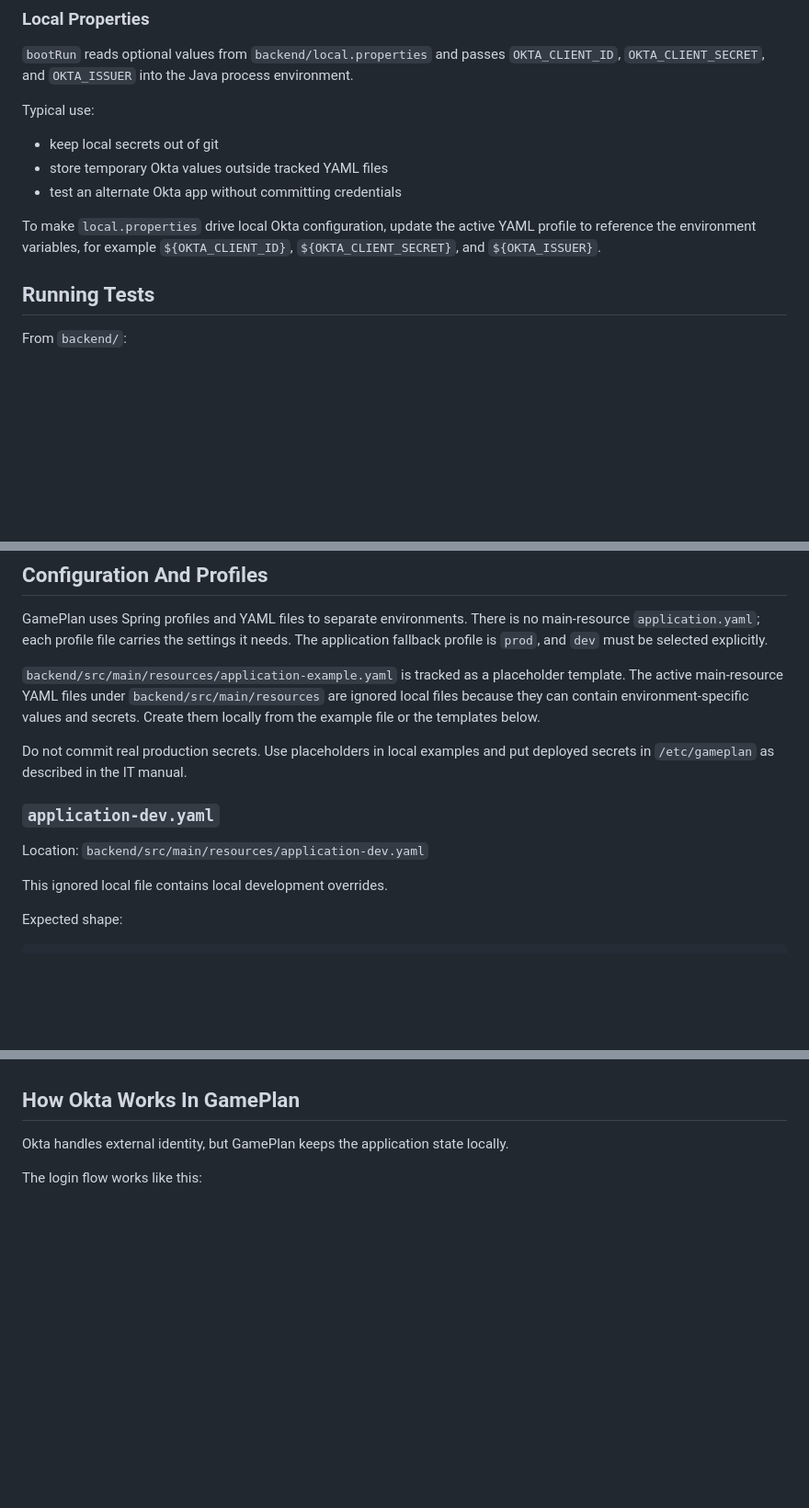
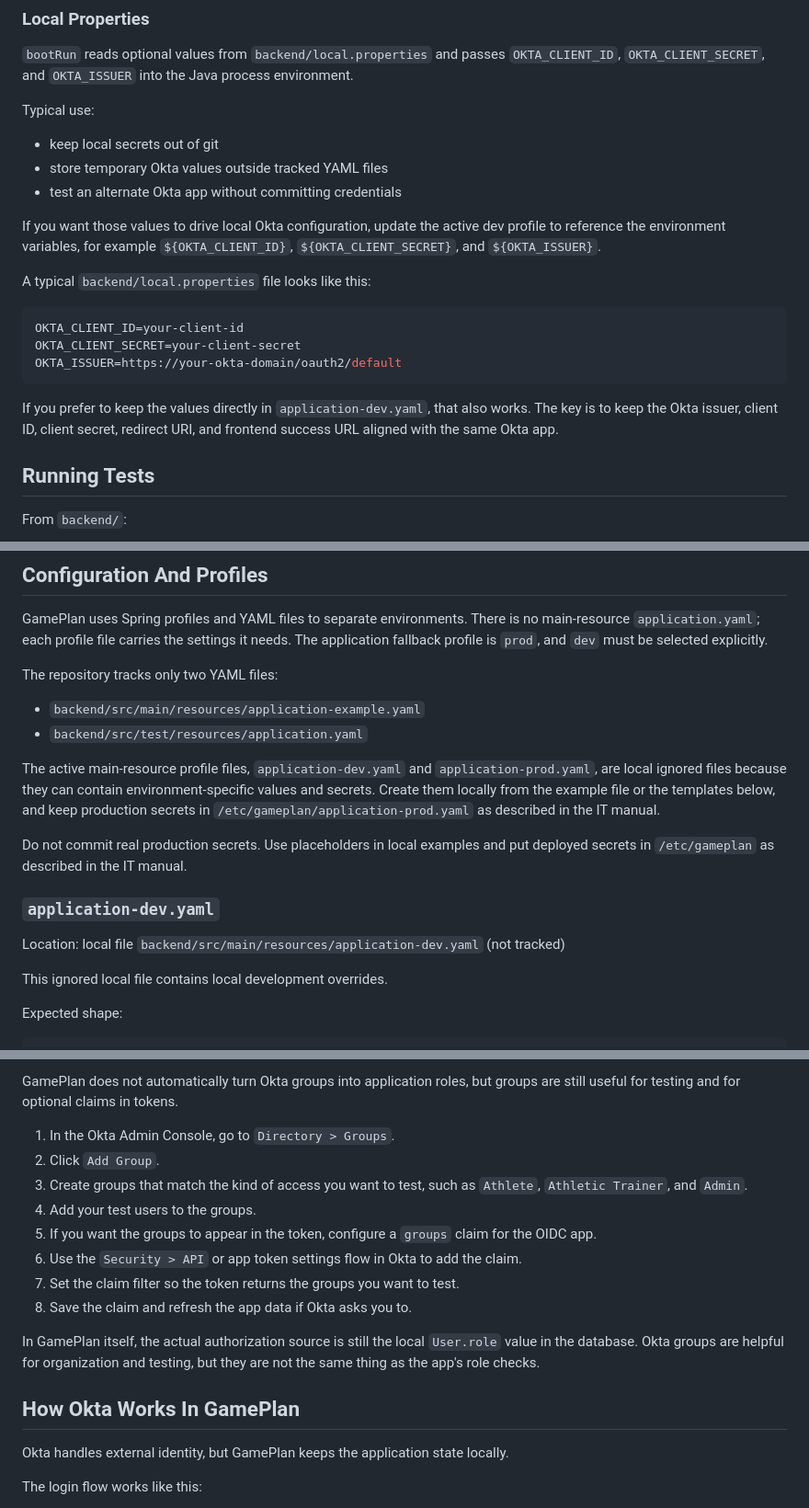
Before and after one commit to mollyoconnorr/GamePlan, a Markdown page: documentation/manuals/BackendDeveloperGuide.md, 3 parts joined by grey strips. Shown at 92% size. Rendered like a GitHub page; blank space fills up the shorter version.

Commit message:
Document IT and Okta setup

````diff
--- a/documentation/manuals/BackendDeveloperGuide.md
+++ b/documentation/manuals/BackendDeveloperGuide.md
@@ -152,7 +153,17 @@ Typical use:
 - store temporary Okta values outside tracked YAML files
 - test an alternate Okta app without committing credentials
 
-To make `local.properties` drive local Okta configuration, update the active YAML profile to reference the environment variables, for example `${OKTA_CLIENT_ID}`, `${OKTA_CLIENT_SECRET}`, and `${OKTA_ISSUER}`.
+If you want those values to drive local Okta configuration, update the active dev profile to reference the environment variables, for example `${OKTA_CLIENT_ID}`, `${OKTA_CLIENT_SECRET}`, and `${OKTA_ISSUER}`.
+
+A typical `backend/local.properties` file looks like this:
+
+```properties
+OKTA_CLIENT_ID=your-client-id
+OKTA_CLIENT_SECRET=your-client-secret
+OKTA_ISSUER=https://your-okta-domain/oauth2/default
+```
+
+If you prefer to keep the values directly in `application-dev.yaml`, that also works. The key is to keep the Okta issuer, client ID, client secret, redirect URI, and frontend success URL aligned with the same Okta app.
 
 ## Running Tests
 
@@ -176,13 +187,18 @@ The test suite includes:
 
 GamePlan uses Spring profiles and YAML files to separate environments. There is no main-resource `application.yaml`; each profile file carries the settings it needs. The application fallback profile is `prod`, and `dev` must be selected explicitly.
 
-`backend/src/main/resources/application-example.yaml` is tracked as a placeholder template. The active main-resource YAML files under `backend/src/main/resources` are ignored local files because they can contain environment-specific values and secrets. Create them locally from the example file or the templates below.
+The repository tracks only two YAML files:
+
+- `backend/src/main/resources/application-example.yaml`
+- `backend/src/test/resources/application.yaml`
+
+The active main-resource profile files, `application-dev.yaml` and `application-prod.yaml`, are local ignored files because they can contain environment-specific values and secrets. Create them locally from the example file or the templates below, and keep production secrets in `/etc/gameplan/application-prod.yaml` as described in the IT manual.
 
 Do not commit real production secrets. Use placeholders in local examples and put deployed secrets in `/etc/gameplan` as described in the IT manual.
 
 ### `application-dev.yaml`
 
-Location: `backend/src/main/resources/application-dev.yaml`
+Location: local file `backend/src/main/resources/application-dev.yaml` (not tracked)
 
 This ignored local file contains local development overrides.
 
@@ -409,3 +503,15 @@ Production deployments should put the real client ID and secret in `/etc/gamepla
+GamePlan does not automatically turn Okta groups into application roles, but groups are still useful for testing and for optional claims in tokens.
+
+1. In the Okta Admin Console, go to `Directory > Groups`.
+2. Click `Add Group`.
+3. Create groups that match the kind of access you want to test, such as `Athlete`, `Athletic Trainer`, and `Admin`.
+4. Add your test users to the groups.
+5. If you want the groups to appear in the token, configure a `groups` claim for the OIDC app.
+6. Use the `Security > API` or app token settings flow in Okta to add the claim.
+7. Set the claim filter so the token returns the groups you want to test.
+8. Save the claim and refresh the app data if Okta asks you to.
+
+In GamePlan itself, the actual authorization source is still the local `User.role` value in the database. Okta groups are helpful for organization and testing, but they are not the same thing as the app's role checks.
 
 ## How Okta Works In GamePlan
 
````
Also changed, not shown: other parts of documentation/manuals/BackendDeveloperGuide.md (+83 -4 lines), documentation/manuals/ConfigDeploymentGuide.md (+12 -0 lines).
